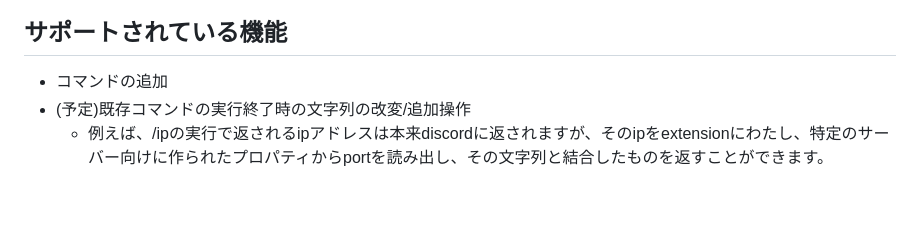
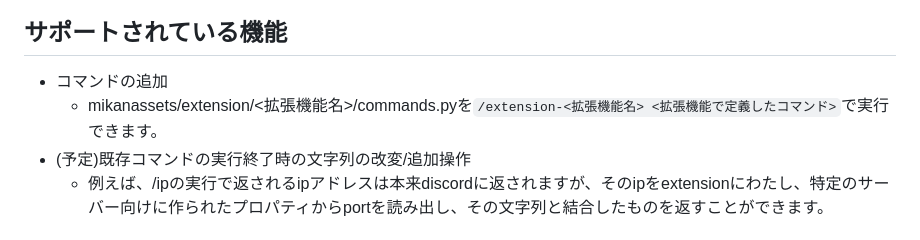
Before and after one commit to sleeping-mikan/server-bot-extensions, a Markdown page: README.md, the part around the change. GitHub-like rendering; blank space fills up the shorter version.

```diff
--- a/README.md
+++ b/README.md
@@ -12,6 +12,7 @@ How to use server-bot-v2's extension directory
 ## サポートされている機能
 
  - コマンドの追加
+   - mikanassets/extension/<拡張機能名>/commands.pyを`/extension-<拡張機能名> <拡張機能で定義したコマンド>`で実行できます。
  - (予定)既存コマンドの実行終了時の文字列の改変/追加操作
    - 例えば、/ipの実行で返されるipアドレスは本来discordに返されますが、そのipをextensionにわたし、特定のサーバー向けに作られたプロパティからportを読み出し、その文字列と結合したものを返すことができます。
 
```
